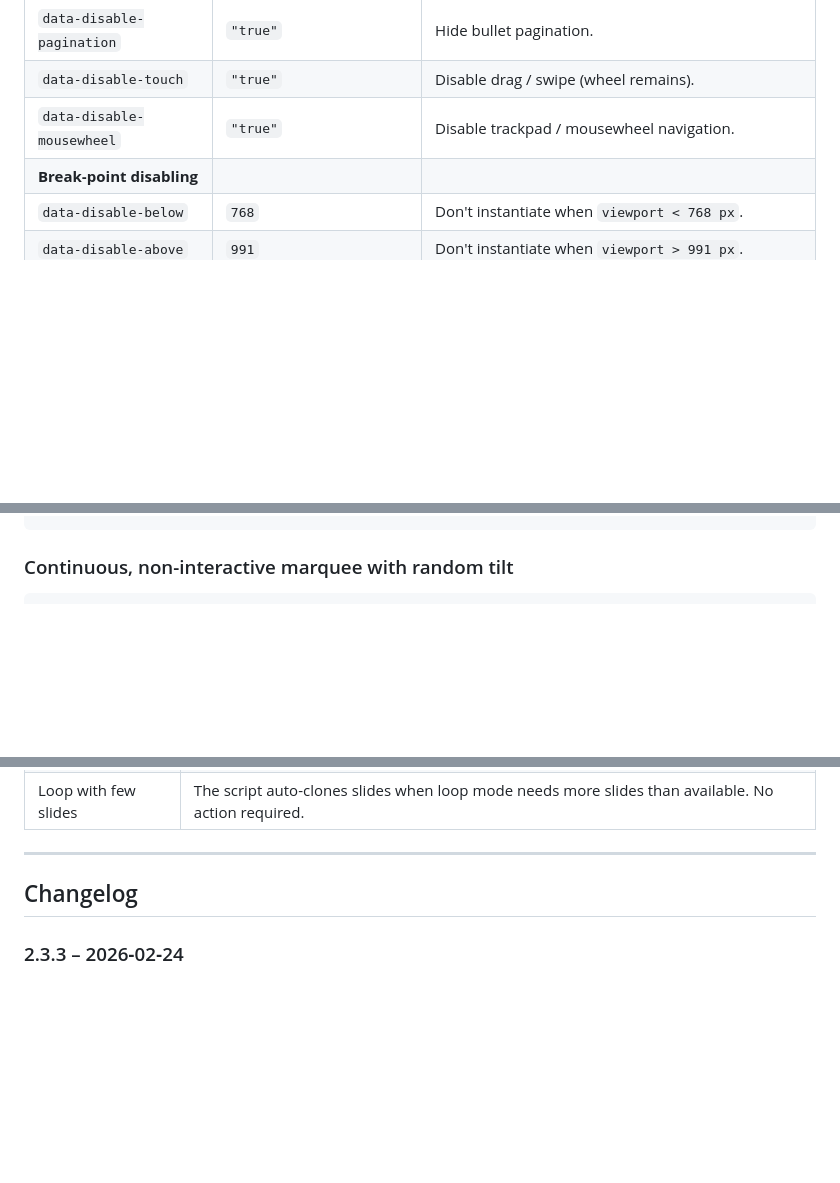
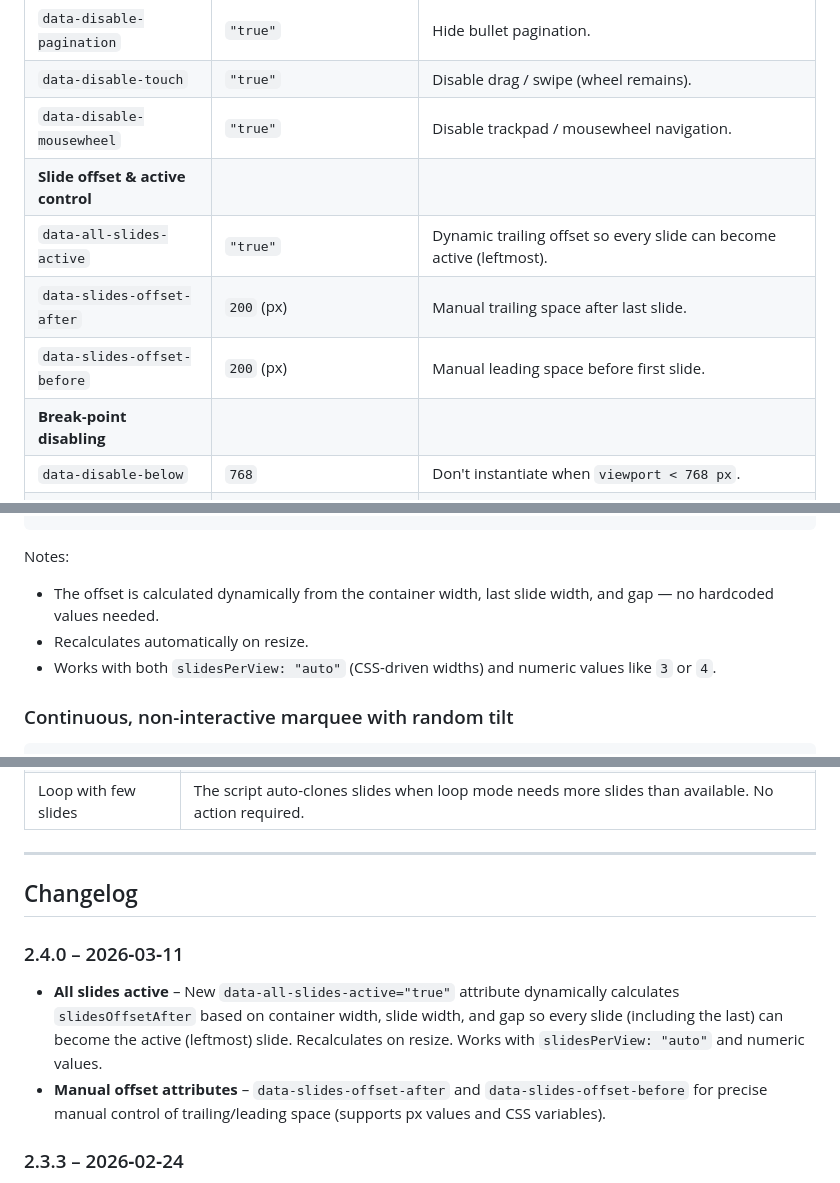
Before and after one commit to SimonKefas/swiper-starter, a Markdown page: README.md, 3 parts joined by grey strips. GitHub-like rendering; blank space fills up the shorter version.

Commit message:
Update README for v2.4.0: document all-slides-active and offset attributes
Co-Authored-By: Claude Opus 4.6 <noreply@anthropic.com>

````diff
--- a/README.md
+++ b/README.md
@@ -198,6 +202,10 @@ Override once per page:
 | `data-disable-pagination`             | `"true"`                            | Hide bullet pagination.                       |
 | `data-disable-touch`                  | `"true"`                            | Disable drag / swipe (wheel remains).         |
 | `data-disable-mousewheel`            | `"true"`                            | Disable trackpad / mousewheel navigation.     |
+| **Slide offset & active control**     |                                     |                                               |
+| `data-all-slides-active`             | `"true"`                            | Dynamic trailing offset so every slide can become active (leftmost). |
+| `data-slides-offset-after`           | `200` (px)                          | Manual trailing space after last slide.       |
+| `data-slides-offset-before`          | `200` (px)                          | Manual leading space before first slide.      |
 | **Break‑point disabling**             |                                     |                                               |
 | `data-disable-below`                  | `768`                               | Don't instantiate when `viewport < 768 px`.   |
 | `data-disable-above`                  | `991`                               | Don't instantiate when `viewport > 991 px`.   |
@@ -424,3 +456,8 @@ See **[test.html](test.html)** for interactive examples of all features.
+Notes:
+- The offset is calculated dynamically from the container width, last slide width, and gap — no hardcoded values needed.
+- Recalculates automatically on resize.
+- Works with both `slidesPerView: "auto"` (CSS-driven widths) and numeric values like `3` or `4`.
+
 ### Continuous, non-interactive marquee with random tilt
 
 ```html
@@ -481,6 +518,11 @@ CSS from v1 still applies. (see CSS file)  Additions:
 
 ## Changelog
 
+### 2.4.0 – 2026‑03‑11
+
+* **All slides active** – New `data-all-slides-active="true"` attribute dynamically calculates `slidesOffsetAfter` based on container width, slide width, and gap so every slide (including the last) can become the active (leftmost) slide. Recalculates on resize. Works with `slidesPerView: "auto"` and numeric values.
+* **Manual offset attributes** – `data-slides-offset-after` and `data-slides-offset-before` for precise manual control of trailing/leading space (supports px values and CSS variables).
+
 ### 2.3.3 – 2026‑02‑24
 
 * **Fix static slider trackpad bypass** – `data-static-slider="true"` now correctly blocks two-finger trackpad / mousewheel navigation. The mousewheel-fallback logic no longer overrides an explicit `mousewheel: false`.
````
Also changed, not shown: other parts of README.md (+30 -2 lines).
